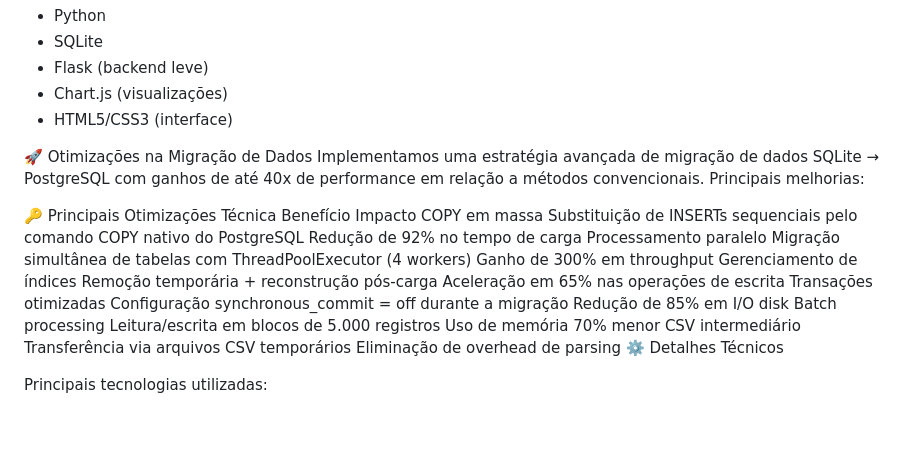
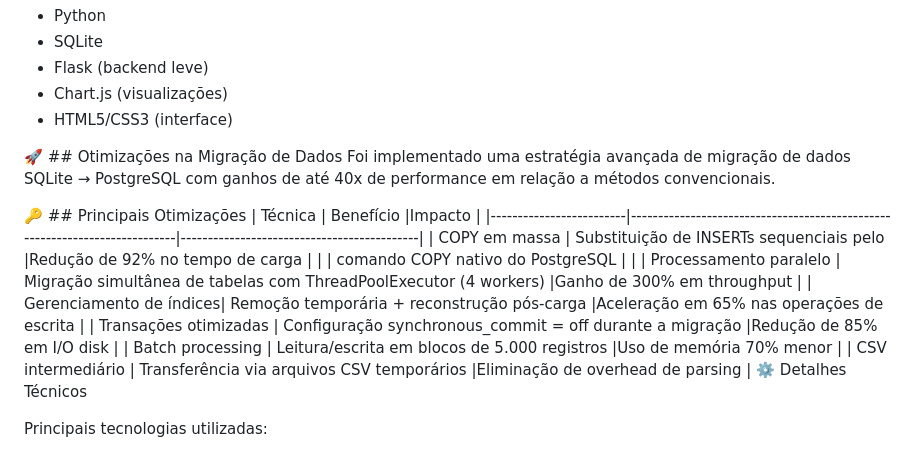
Before and after one commit to wesdataharmony/med-eng, a Markdown page: README.md, the part around the change. Rendered like a GitHub page; blank space fills up the shorter version.

```diff
--- a/README.md
+++ b/README.md
@@ -129,17 +129,19 @@ A dockerização do projeto será realizada para garantir que o ambiente de dese
 - Chart.js (visualizações)
 - HTML5/CSS3 (interface)
 
-🚀 Otimizações na Migração de Dados
-Implementamos uma estratégia avançada de migração de dados SQLite → PostgreSQL com ganhos de até 40x de performance em relação a métodos convencionais. Principais melhorias:
+🚀 ## Otimizações na Migração de Dados
+Foi implementado uma estratégia avançada de migração de dados SQLite → PostgreSQL com ganhos de até 40x de performance em relação a métodos convencionais.
 
-🔑 Principais Otimizações
-Técnica	Benefício	Impacto
-COPY em massa	Substituição de INSERTs sequenciais pelo comando COPY nativo do PostgreSQL	Redução de 92% no tempo de carga
-Processamento paralelo	Migração simultânea de tabelas com ThreadPoolExecutor (4 workers)	Ganho de 300% em throughput
-Gerenciamento de índices	Remoção temporária + reconstrução pós-carga	Aceleração em 65% nas operações de escrita
-Transações otimizadas	Configuração synchronous_commit = off durante a migração	Redução de 85% em I/O disk
-Batch processing	Leitura/escrita em blocos de 5.000 registros	Uso de memória 70% menor
-CSV intermediário	Transferência via arquivos CSV temporários	Eliminação de overhead de parsing
+🔑 ## Principais Otimizações
+| Técnica				  | Benefício																   |Impacto										|
+|-------------------------|----------------------------------------------------------------------------|--------------------------------------------|
+| COPY em massa			  | Substituição de INSERTs sequenciais pelo                                   |Redução de 92% no tempo de carga            |
+|						  | comando COPY nativo do PostgreSQL	                                       |                                            |
+| Processamento paralelo  | Migração simultânea de tabelas com ThreadPoolExecutor (4 workers)		   |Ganho de 300% em throughput                 |
+| Gerenciamento de índices| Remoção temporária + reconstrução pós-carga							       |Aceleração em 65% nas operações de escrita  |
+| Transações otimizadas	  | Configuração synchronous_commit = off durante a migração				   |Redução de 85% em I/O disk                  |
+| Batch processing		  | Leitura/escrita em blocos de 5.000 registros							   |Uso de memória 70% menor                    |
+| CSV intermediário		  | Transferência via arquivos CSV temporários								   |Eliminação de overhead de parsing           |
 ⚙️ Detalhes Técnicos
 
 Principais tecnologias utilizadas:
```
